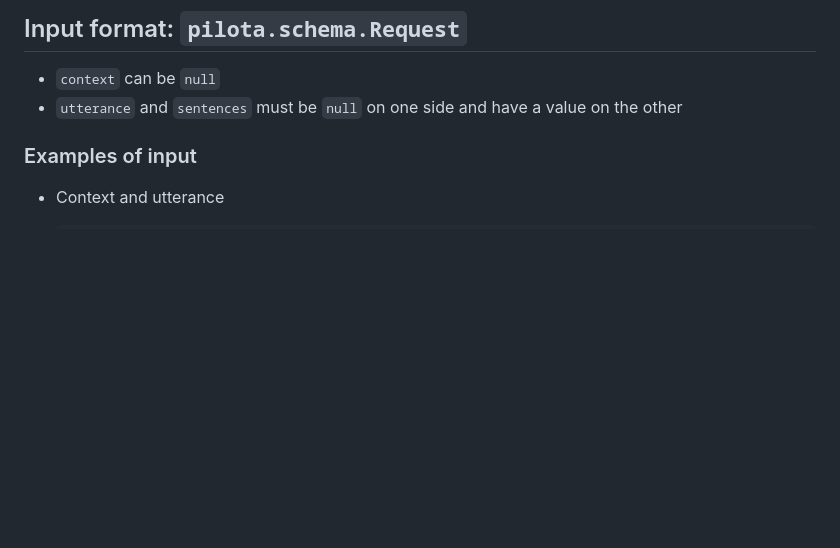
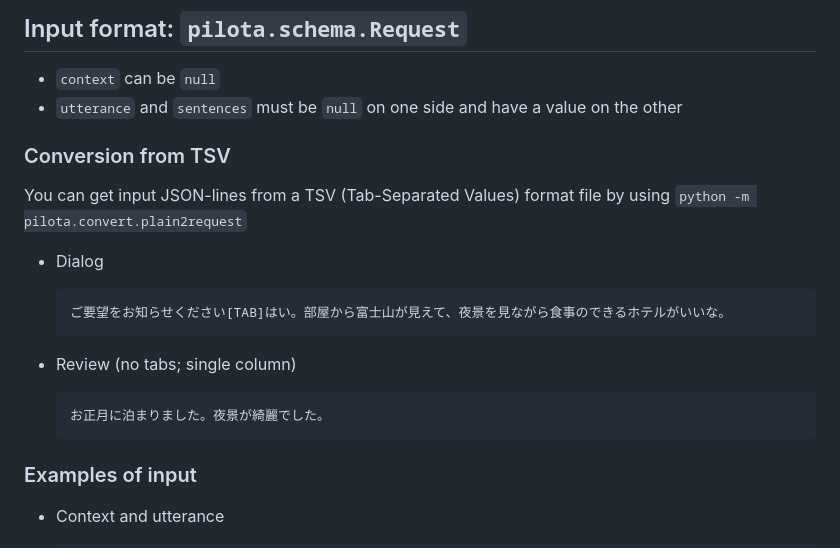
Before and after one commit to megagonlabs/pilota, a Markdown page: docs/format.md, the part around the change. Drawn GitHub-style; blank space fills up the shorter version.

Commit message:
Add description

````diff
--- a/docs/format.md
+++ b/docs/format.md
@@ -10,6 +10,22 @@ Inputs and outputs of Pilota are JSON-lines of those classes.
 
 - ``context`` can be ``null``
 - ``utterance`` and ``sentences`` must be ``null`` on one side and have a value on the other
+
+### Conversion from TSV
+
+You can get input JSON-lines from a TSV (Tab-Separated Values) format file by using ``python -m pilota.convert.plain2request``
+
+- Dialog
+
+    ```tsv
+    ご要望をお知らせください[TAB]はい。部屋から富士山が見えて、夜景を見ながら食事のできるホテルがいいな。
+    ```
+
+- Review (no tabs; single column)
+
+    ```tsv
+    お正月に泊まりました。夜景が綺麗でした。
+    ```
 
 ### Examples of input
 
````
